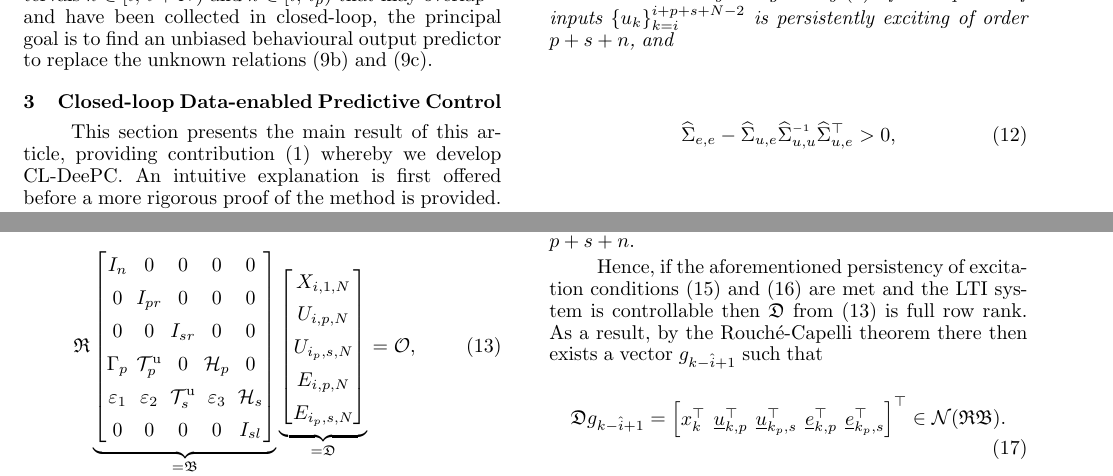
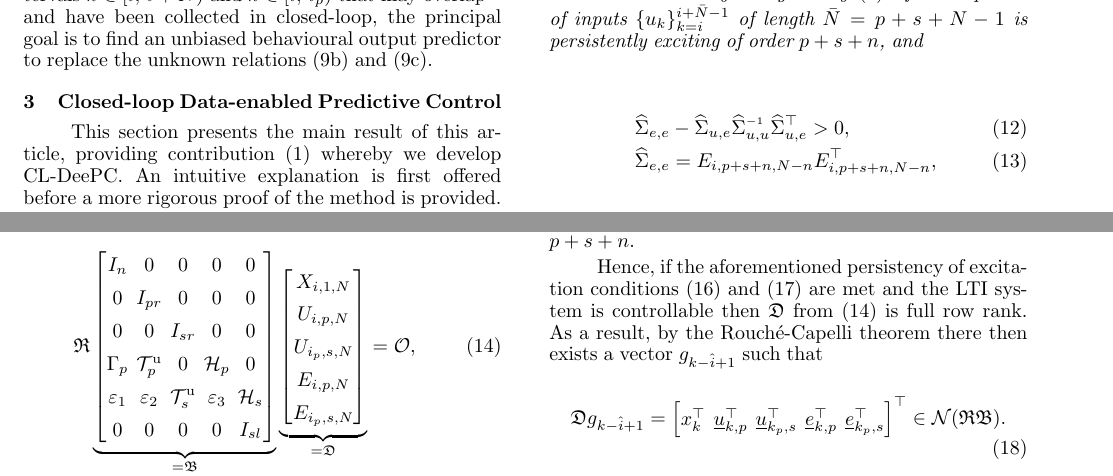
Before and after one commit to TUDelft-DataDrivenControl/Automatica2024_CL-DeePC, a LaTeX document (autosam.tex, which reads sections/3_CL_DeePC.tex): two parts of pages 4 and 5 of 9, joined at a grey line, cut at the place of the change. Compiled offline with pdfLaTeX.

Commit message:
Update on Overleaf.

```diff
--- a/sections/3_CL_DeePC.tex
+++ b/sections/3_CL_DeePC.tex
@@ -38,10 +38,11 @@ Fig.~\ref{fig:CL-DeePC} and \eqref{eq:CL_DeePC_no_IVs} illustrate how this idea
 %
 \setcounter{thm}{0}
 \begin{thm}\label{theorem:main_result}
-    Consider the minimal discrete non-deterministic \ac{LTI} system given by~\eqref{eqn:SS_innovation}. If the sequence of inputs $\{u_k\}_{k=i}^{i+p+s+N-2}$ is persistently exciting of order $p+s+n$, and %
+    Consider the minimal discrete non-deterministic \ac{LTI} system given by~\eqref{eqn:SS_innovation}. If the sequence of inputs $\{u_k\}_{k=i}^{i+\bar{N}-1}$ of length $\bar{N}=p+s+N-1$ is persistently exciting of order $p+s+n$, and %
     \begin{align}%see also https://www.cis.upenn.edu/~jean/schur-comp.pdf
     % \widehat{\Sigma}_{u,u} &> 0,\label{eq:PE_corU}\\
-    \widehat{\Sigma}_{e,e} - \widehat{\Sigma}_{u,e} \widehat{\Sigma}_{u,u}\inv \widehat{\Sigma}_{u,e}^\top&>0,\label{eq:PE_corUE2}
+    \widehat{\Sigma}_{e,e} &- \widehat{\Sigma}_{u,e} \widehat{\Sigma}_{u,u}\inv \widehat{\Sigma}_{u,e}^\top>0,\label{eq:PE_corUE2}\\
+    \widehat{\Sigma}_{e,e}&=E_{i,p+s+n,N-n}E_{i,p+s+n,N-n}^\top,\;
     \end{align}
     in which $\widehat{\Sigma}_{e,e}=E_{i,p+s+n,N-n}E_{i,p+s+n,N-n}^\top$, $\widehat{\Sigma}_{u,e}=U_{i,p+s+n,N-n}E_{i,p+s+n,N-n}^\top$, $\widehat{\Sigma}_{u,u}=U_{i,p+s+n,N-n}U_{i,p+s+n,N-n}^\top$
 
```
